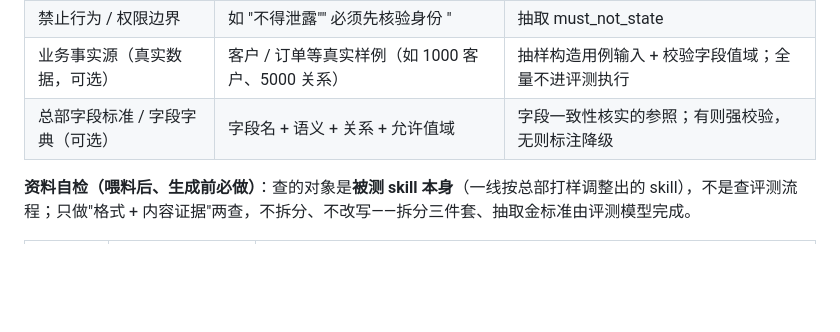
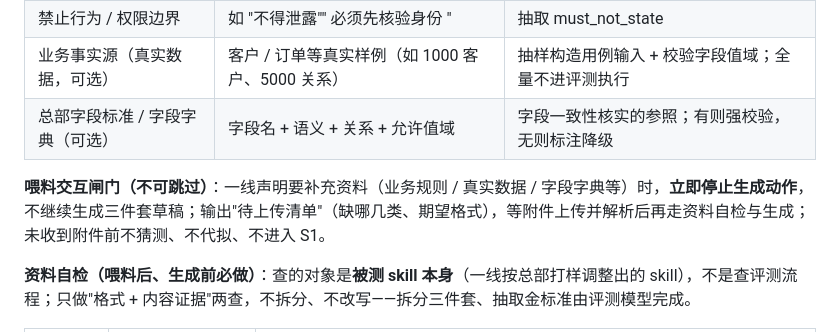
Before and after one commit to OahMoza/skill-accuracy-eval, a Markdown page: SKILL.md, the part around the change. Drawn GitHub-style; blank space fills up the shorter version.

Commit message:
feat: S0 喂料增加交互闸门——声明补充资料时停止生成，等附件上传解析后再继续

```diff
--- a/SKILL.md
+++ b/SKILL.md
@@ -50,6 +50,8 @@ description: 结果导向的 Skill 准确性评测。当需要评测一个 Skill
 | 禁止行为 / 权限边界       | 如 "不得泄露"" 必须先核验身份 "   | 抽取 must\_not\_state |
 | 业务事实源（真实数据，可选） | 客户 / 订单等真实样例（如 1000 客户、5000 关系） | 抽样构造用例输入 + 校验字段值域；全量不进评测执行 |
 | 总部字段标准 / 字段字典（可选） | 字段名 + 语义 + 关系 + 允许值域 | 字段一致性核实的参照；有则强校验，无则标注降级 |
+
+**喂料交互闸门（不可跳过）**：一线声明要补充资料（业务规则 / 真实数据 / 字段字典等）时，**立即停止生成动作**，不继续生成三件套草稿；输出"待上传清单"（缺哪几类、期望格式），等附件上传并解析后再走资料自检与生成；未收到附件前不猜测、不代拟、不进入 S1。
 
 **资料自检（喂料后、生成前必做）**：查的对象是**被测 skill 本身**（一线按总部打样调整出的 skill），不是查评测流程；只做"格式 + 内容证据"两查，不拆分、不改写——拆分三件套、抽取金标准由评测模型完成。
 
```
